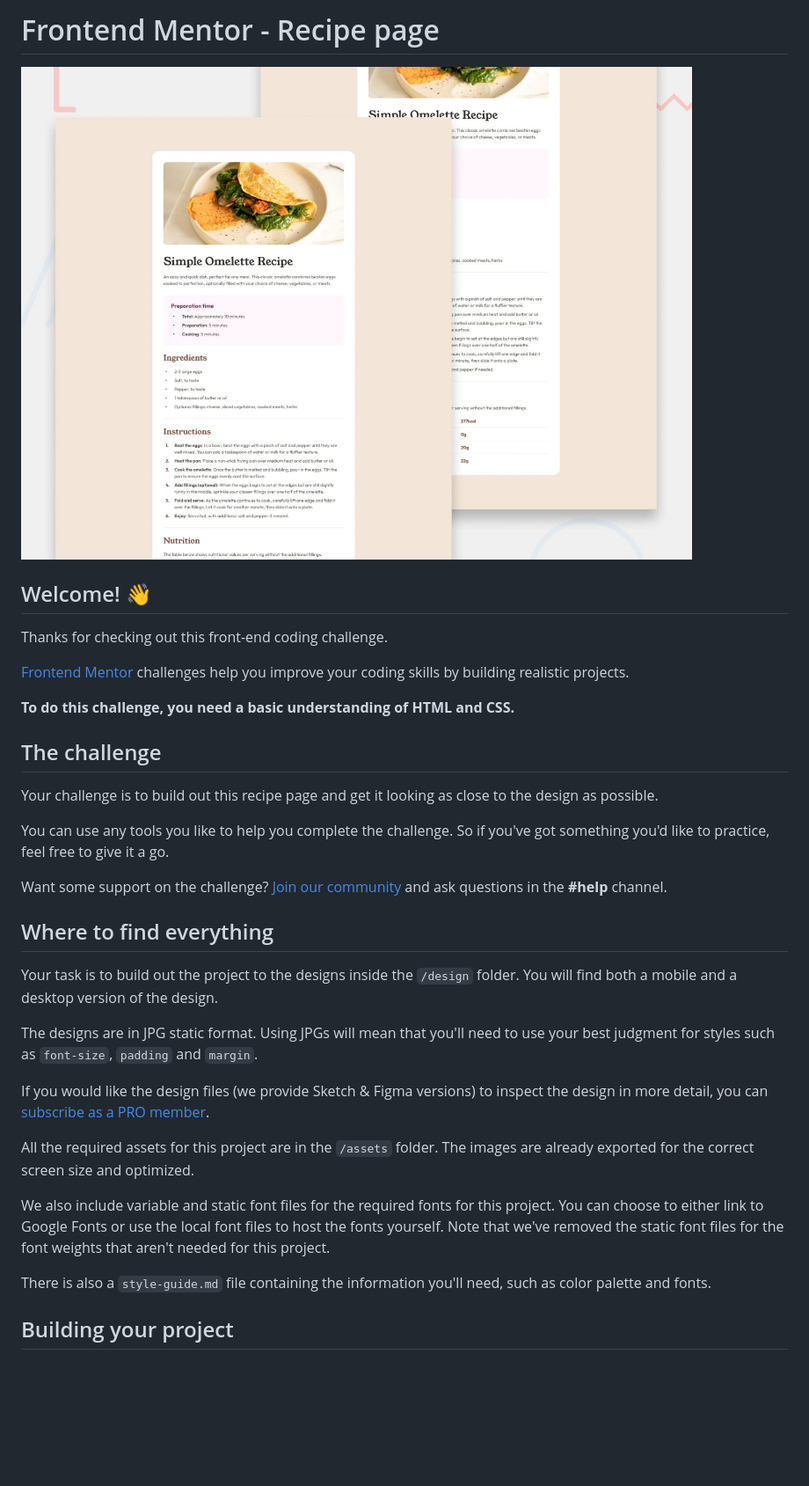
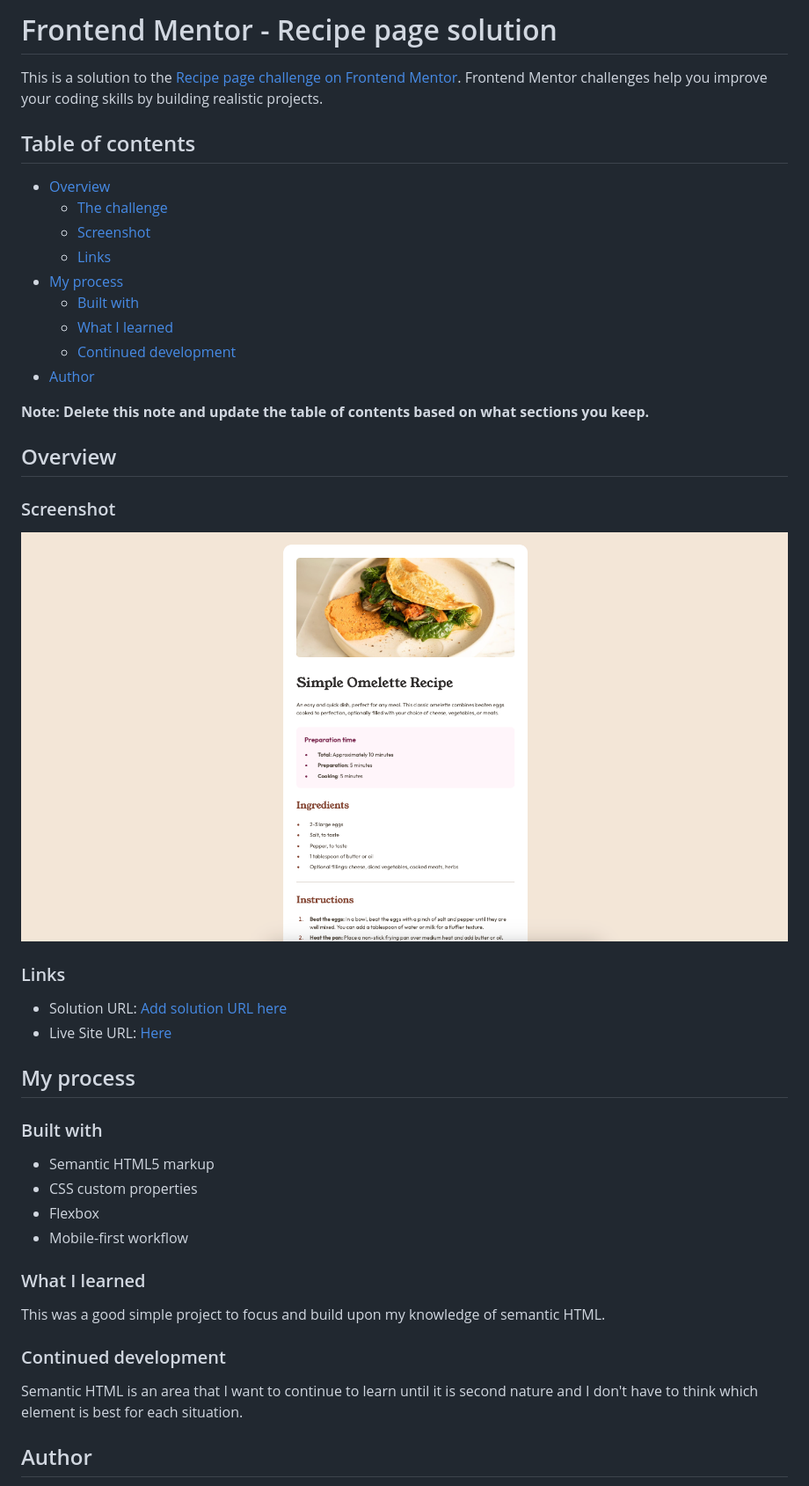
Before and after one commit to nvalline/fm-recipe-page, a Markdown page: README.md, the part around the change printed below. Shown: that part at 88% size. Rendered like a GitHub page; pictures changed too: design/screenshot.png (added); blank space fills up the shorter version.

```diff
--- a/README.md
+++ b/README.md
@@ -1,36 +1,48 @@
-# Frontend Mentor - Recipe page
+# Frontend Mentor - Recipe page solution
 
-![Design preview for the Recipe page coding challenge](./design/desktop-preview.jpg)
+This is a solution to the [Recipe page challenge on Frontend Mentor](https://www.frontendmentor.io/challenges/recipe-page-KiTsR8QQKm). Frontend Mentor challenges help you improve your coding skills by building realistic projects.
 
-## Welcome! 👋
+## Table of contents
 
-Thanks for checking out this front-end coding challenge.
+- [Overview](#overview)
+  - [The challenge](#the-challenge)
+  - [Screenshot](#screenshot)
+  - [Links](#links)
+- [My process](#my-process)
+  - [Built with](#built-with)
+  - [What I learned](#what-i-learned)
+  - [Continued development](#continued-development)
+- [Author](#author)
 
-[Frontend Mentor](https://www.frontendmentor.io) challenges help you improve your coding skills by building realistic projects.
+**Note: Delete this note and update the table of contents based on what sections you keep.**
 
-**To do this challenge, you need a basic understanding of HTML and CSS.**
+## Overview
 
-## The challenge
+### Screenshot
 
-Your challenge is to build out this recipe page and get it looking as close to the design as possible.
+![Recipe Page Screenshot](./design/screenshot.png)
 
-You can use any tools you like to help you complete the challenge. So if you've got something you'd like to practice, feel free to give it a go.
+### Links
 
-Want some support on the challenge? [Join our community](https://www.frontendmentor.io/community) and ask questions in the **#help** channel.
+- Solution URL: [Add solution URL here](https://your-solution-url.com)
+- Live Site URL: [Here](https://nv-recipe-page.netlify.app/)
 
-## Where to find everything
+## My process
 
-Your task is to build out the project to the designs inside the `/design` folder. You will find both a mobile and a desktop version of the design.
+### Built with
 
-The designs are in JPG static format. Using JPGs will mean that you'll need to use your best judgment for styles such as `font-size`, `padding` and `margin`.
+- Semantic HTML5 markup
+- CSS custom properties
+- Flexbox
+- Mobile-first workflow
 
-If you would like the design files (we provide Sketch & Figma versions) to inspect the design in more detail, you can [subscribe as a PRO member](https://www.frontendmentor.io/pro).
+### What I learned
 
-All the required assets for this project are in the `/assets` folder. The images are already exported for the correct screen size and optimized.
+This was a good simple project to focus and build upon my knowledge of semantic HTML.
 
-We also include variable and static font files for the required fonts for this project. You can choose to either link to Google Fonts or use the local font files to host the fonts yourself. Note that we've removed the static font files for the font weights that aren't needed for this project.
+### Continued development
 
-There is also a `style-guide.md` file containing the information you'll need, such as color palette and fonts.
+Semantic HTML is an area that I want to continue to learn until it is second nature and I don't have to think which element is best for each situation.
 
-## Building your project
+## Author
 
```
Also changed, not shown: other parts of README.md (+3 -53 lines), README-template.md (deleted, +0 -104 lines).
